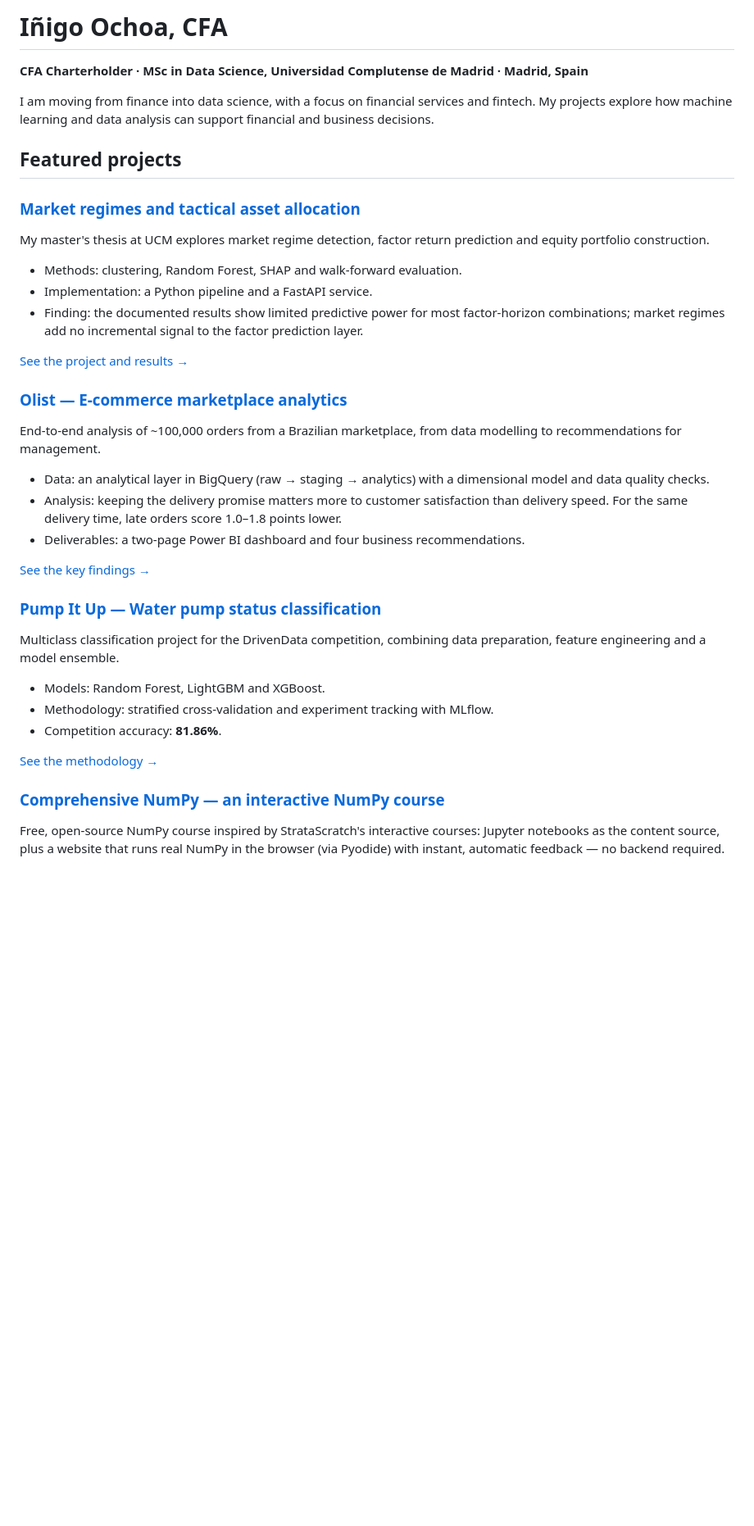
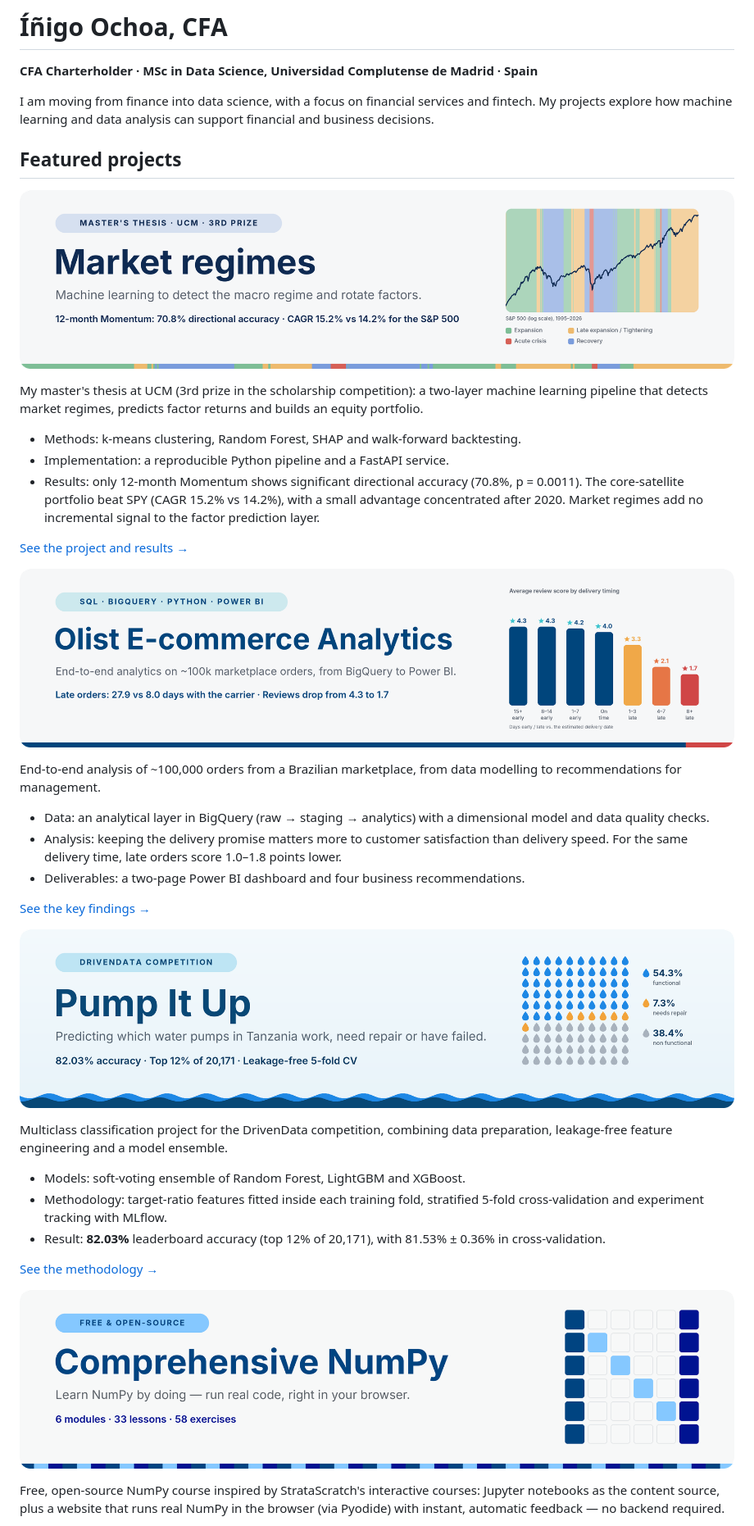
Before and after one commit to inigoochoa/inigoochoa, a Markdown page: README.md, the part around one of its changes. Shown at 82% size. Rendered like a GitHub page; pictures changed too: assets/comprehensive-numpy-banner.png (added), assets/olist-banner.png (added), assets/pump-it-up-banner.png (added); blank space fills up the shorter version.

Commit message:
Updated README and added project images /assets

```diff
--- a/README.md
+++ b/README.md
@@ -1,16 +1,16 @@
-# Iñigo Ochoa, CFA
+# Íñigo Ochoa, CFA
 
-**CFA Charterholder · MSc in Data Science, Universidad Complutense de Madrid · Madrid, Spain**
+**CFA Charterholder · MSc in Data Science, Universidad Complutense de Madrid · Spain**
 
 I am moving from finance into data science, with a focus on financial services and fintech. My projects explore how machine learning and data analysis can support financial and business decisions.
 
 ## Featured projects
 
-### [Market regimes and tactical asset allocation](https://github.com/inigoochoa/tfm-inigo-ochoa-UCM)
+[![Market regimes — master's thesis](assets/tfm-banner.png)](https://github.com/inigoochoa/tfm-inigo-ochoa-UCM)
 
-My master's thesis at UCM explores market regime detection, factor return prediction and equity portfolio construction.
+My master's thesis at UCM (3rd prize in the scholarship competition): a two-layer machine learning pipeline that detects market regimes, predicts factor returns and builds an equity portfolio.
 
-- Methods: clustering, Random Forest, SHAP and walk-forward evaluation.
-- Implementation: a Python pipeline and a FastAPI service.
-- Finding: the documented results show limited predictive power for most factor-horizon combinations; market regimes add no incremental signal to the factor prediction layer.
+- Methods: k-means clustering, Random Forest, SHAP and walk-forward backtesting.
+- Implementation: a reproducible Python pipeline and a FastAPI service.
+- Results: only 12-month Momentum shows significant directional accuracy (70.8%, p = 0.0011). The core-satellite portfolio beat SPY (CAGR 15.2% vs 14.2%), with a small advantage concentrated after 2020. Market regimes add no incremental signal to the factor prediction layer.
 
@@ -18,5 +18,5 @@ My master's thesis at UCM explores market regime detection, factor return predic
 
-### [Olist — E-commerce marketplace analytics](https://github.com/inigoochoa/olist-ecommerce-analytics)
+[![Olist E-commerce Analytics](assets/olist-banner.png)](https://github.com/inigoochoa/olist-ecommerce-analytics)
 
 End-to-end analysis of ~100,000 orders from a Brazilian marketplace, from data modelling to recommendations for management.
 
@@ -26,17 +26,17 @@ End-to-end analysis of ~100,000 orders from a Brazilian marketplace, from data m
 
 [See the key findings →](https://github.com/inigoochoa/olist-ecommerce-analytics#key-findings)
 
-### [Pump It Up — Water pump status classification](https://github.com/inigoochoa/pump-it-up-competition)
+[![Pump It Up — water pump status classification](assets/pump-it-up-banner.png)](https://github.com/inigoochoa/pump-it-up-competition)
 
-Multiclass classification project for the DrivenData competition, combining data preparation, feature engineering and a model ensemble.
+Multiclass classification project for the DrivenData competition, combining data preparation, leakage-free feature engineering and a model ensemble.
 
-- Models: Random Forest, LightGBM and XGBoost.
-- Methodology: stratified cross-validation and experiment tracking with MLflow.
-- Competition accuracy: **81.86%**.
+- Models: soft-voting ensemble of Random Forest, LightGBM and XGBoost.
+- Methodology: target-ratio features fitted inside each training fold, stratified 5-fold cross-validation and experiment tracking with MLflow.
+- Result: **82.03%** leaderboard accuracy (top 12% of 20,171), with 81.53% ± 0.36% in cross-validation.
 
 [See the methodology →](https://github.com/inigoochoa/pump-it-up-competition)
 
-### [Comprehensive NumPy — an interactive NumPy course](https://github.com/inigoochoa/comprehensive-numpy)
+[![Comprehensive NumPy — an interactive NumPy course](assets/comprehensive-numpy-banner.png)](https://github.com/inigoochoa/comprehensive-numpy)
 
 Free, open-source NumPy course inspired by StrataScratch's interactive courses: Jupyter notebooks as the content source, plus a website that runs real NumPy in the browser (via Pyodide) with instant, automatic feedback — no backend required.
 
```
Also changed, not shown: other parts of README.md (+1 -1 lines).
